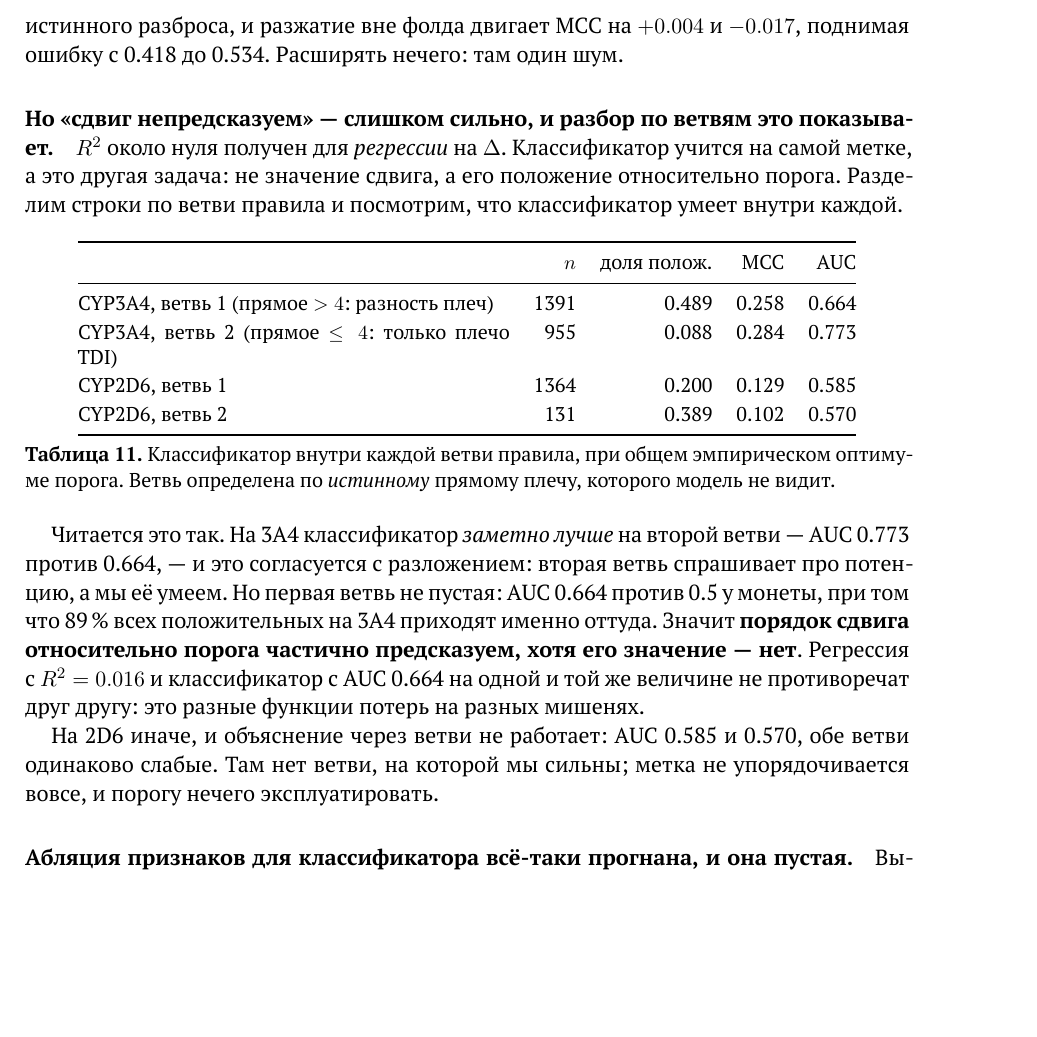
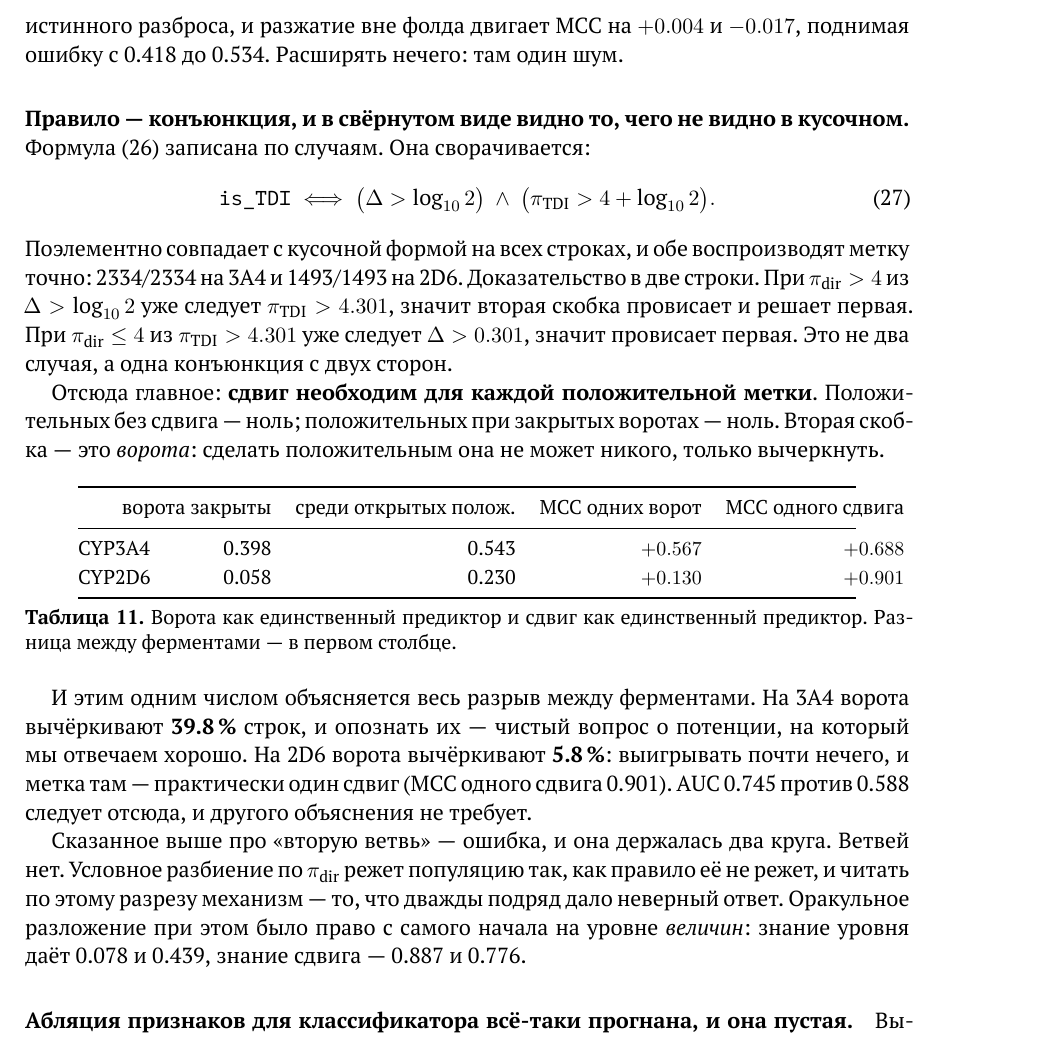
Before and after one commit to doctawho42/CYPChallenge, a LaTeX paper (docs/tex/main.tex, which reads docs/tex/s10.tex): part of page 46 of 76 before the commit and part of page 46 of 77 after it, cut so that both start at the same text, the shorter picture padded with empty space. Compiled offline with XeLaTeX.

Commit message:
the rule is a conjunction: the gate can only subtract, and that is the whole 3A4 vs 2D6 gap
is_TDI <=> (Delta > log10 2) AND (pi_TDI > 4 + log10 2). Elementwise identical to the
piecewise form in src/tdi.py, and both reproduce the label exactly - 2334/2334 on CYP3A4,
1493/1493 on CYP2D6. When pi_dir > 4 the gate is slack; when pi_dir <= 4 the shift is
slack. Not two cases: one conjunction seen from two sides.

The folded form makes visible what the piecewise form hides - the shift is necessary for
every positive. Measured: positives with no shift, 0. Positives with the gate closed, 0.
The gate cannot create a positive, only strike rows out.

                 gate closed   positive among open   MCC gate alone   MCC shift alone
    CYP3A4             0.398                 0.543          +0.5667           +0.6875
    CYP2D6             0.058                 0.230          +0.1302           +0.9010

That is the entire gap between the endpoints. CYP3A4's gate strikes out 39.8 % of rows and
finding them is a pure potency question we answer well; CYP2D6's strikes out 5.8 %, so
there is no potency sub-problem to win and the label is nearly the shift alone. AUC 0.745
against 0.588 needs no other explanation.

Item 229 said CYP3A4's MCC comes from "the second branch". Item 232 corrected the
arithmetic and kept the frame. The frame was the error: there are no branches, and
conditioning on pi_dir cuts the population in a way the rule does not - which is what
produced two wrong accounts in a row. 232's per-branch AUCs stand as computed; the
mechanism read off them does not. Item 234, and section 10 rewritten to match.

```diff
--- a/docs/tex/s10.tex
+++ b/docs/tex/s10.tex
@@ -629,37 +629,47 @@ CYP3A4 & 1.000 & 0.439 & 0.776 & 0.331 & 0.353 \\
 разброса, и разжатие вне фолда двигает MCC на $+0.004$ и $-0.017$, поднимая ошибку с 0.418 до
 0.534. Расширять нечего: там один шум.
 
-\paragraph{Но «сдвиг непредсказуем» --- слишком сильно, и разбор по ветвям это показывает.}
-$R^2$ около нуля получен для \emph{регрессии} на $\Delta$. Классификатор учится на самой метке, а
-это другая задача: не значение сдвига, а его положение относительно порога. Разделим строки по
-ветви правила и посмотрим, что классификатор умеет внутри каждой.
+\paragraph{Правило --- конъюнкция, и в свёрнутом виде видно то, чего не видно в кусочном.}
+Формула~\eqref{eq:tdirule} записана по случаям. Она сворачивается:
+\begin{equation}
+\texttt{is\_TDI} \iff \bigl(\Delta > \log_{10} 2\bigr)\ \wedge\ \bigl(\pi_{\text{TDI}} > 4 + \log_{10} 2\bigr).
+\label{eq:tdiconj}
+\end{equation}
+Поэлементно совпадает с кусочной формой на всех строках, и обе воспроизводят метку точно:
+2334/2334 на 3A4 и 1493/1493 на 2D6. Доказательство в две строки. При $\pi_{\text{dir}} > 4$ из
+$\Delta > \log_{10}2$ уже следует $\pi_{\text{TDI}} > 4.301$, значит вторая скобка провисает и
+решает первая. При $\pi_{\text{dir}} \le 4$ из $\pi_{\text{TDI}} > 4.301$ уже следует
+$\Delta > 0.301$, значит провисает первая. Это не два случая, а одна конъюнкция с двух сторон.
+
+Отсюда главное: \textbf{сдвиг необходим для каждой положительной метки}. Положительных без
+сдвига --- ноль; положительных при закрытых воротах --- ноль. Вторая скобка --- это \emph{ворота}:
+сделать положительным она не может никого, только вычеркнуть.
 
 \begin{table}[htbp]\centering\small
 \begin{tabularx}{0.88\textwidth}{@{}Xrrrr@{}}
 \toprule
- & $n$ & доля полож. & MCC & AUC \\
+ & ворота закрыты & среди открытых полож. & MCC одних ворот & MCC одного сдвига \\
 \midrule
-CYP3A4, ветвь 1 (прямое $>4$: разность плеч) & 1391 & 0.489 & 0.258 & 0.664 \\
-CYP3A4, ветвь 2 (прямое $\le 4$: только плечо TDI) & 955 & 0.088 & 0.284 & 0.773 \\
-CYP2D6, ветвь 1 & 1364 & 0.200 & 0.129 & 0.585 \\
-CYP2D6, ветвь 2 & 131 & 0.389 & 0.102 & 0.570 \\
+CYP3A4 & 0.398 & 0.543 & $+0.567$ & $+0.688$ \\
+CYP2D6 & 0.058 & 0.230 & $+0.130$ & $+0.901$ \\
 \bottomrule
 \end{tabularx}
-\caption{Классификатор внутри каждой ветви правила, при общем эмпирическом оптимуме порога.
-Ветвь определена по \emph{истинному} прямому плечу, которого модель не видит.}
-\label{tab:tdibranch}
+\caption{Ворота как единственный предиктор и сдвиг как единственный предиктор. Разница между
+ферментами --- в первом столбце.}
+\label{tab:tdigate}
 \end{table}
 
-Читается это так. На 3A4 классификатор \emph{заметно лучше} на второй ветви --- AUC 0.773 против
-0.664, --- и это согласуется с разложением: вторая ветвь спрашивает про потенцию, а мы её умеем.
-Но первая ветвь не пустая: AUC 0.664 против 0.5 у монеты, при том что 89\,\% всех положительных
-на 3A4 приходят именно оттуда. Значит \textbf{порядок сдвига относительно порога частично
-предсказуем, хотя его значение --- нет}. Регрессия с $R^2 = 0.016$ и классификатор с AUC 0.664 на
-одной и той же величине не противоречат друг другу: это разные функции потерь на разных мишенях.
+И этим одним числом объясняется весь разрыв между ферментами. На 3A4 ворота вычёркивают
+\textbf{39.8\,\%} строк, и опознать их --- чистый вопрос о потенции, на который мы отвечаем
+хорошо. На 2D6 ворота вычёркивают \textbf{5.8\,\%}: выигрывать почти нечего, и метка там ---
+практически один сдвиг (MCC одного сдвига 0.901). AUC 0.745 против 0.588 следует отсюда, и
+другого объяснения не требует.
 
-На 2D6 иначе, и объяснение через ветви не работает: AUC 0.585 и 0.570, обе ветви одинаково
-слабые. Там нет ветви, на которой мы сильны; метка не упорядочивается вовсе, и порогу нечего
-эксплуатировать.
+Сказанное выше про «вторую ветвь» --- ошибка, и она держалась два круга. Ветвей нет. Условное
+разбиение по $\pi_{\text{dir}}$ режет популяцию так, как правило её не режет, и читать по этому
+разрезу механизм --- то, что дважды подряд дало неверный ответ. Оракульное разложение при этом
+было право с самого начала на уровне \emph{величин}: знание уровня даёт 0.078 и 0.439, знание
+сдвига --- 0.887 и 0.776.
 
 \paragraph{Абляция признаков для классификатора всё-таки прогнана, и она пустая.} Выше сказано,
 что её не гоняли; теперь гоняли, на четырёх сидах. Классификатору давали то, что считает
```
Also changed, not shown: docs/CYP — модель и данные.pdf, verify/README.md.
